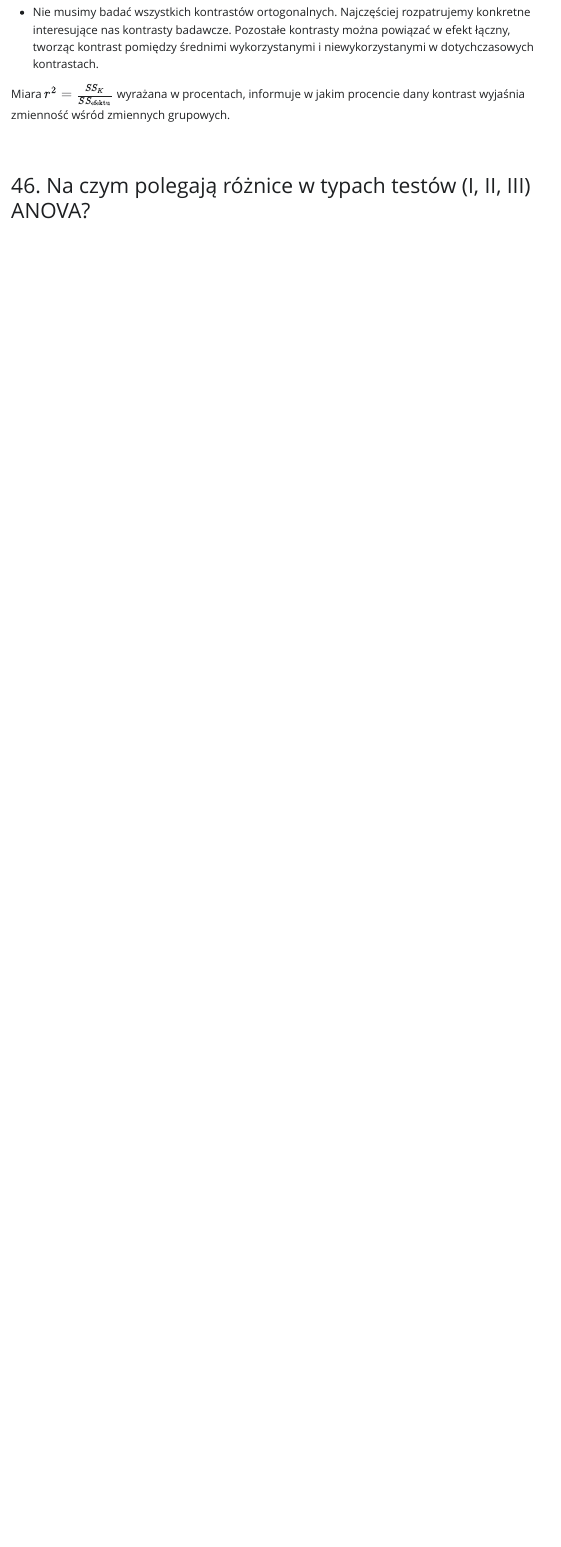
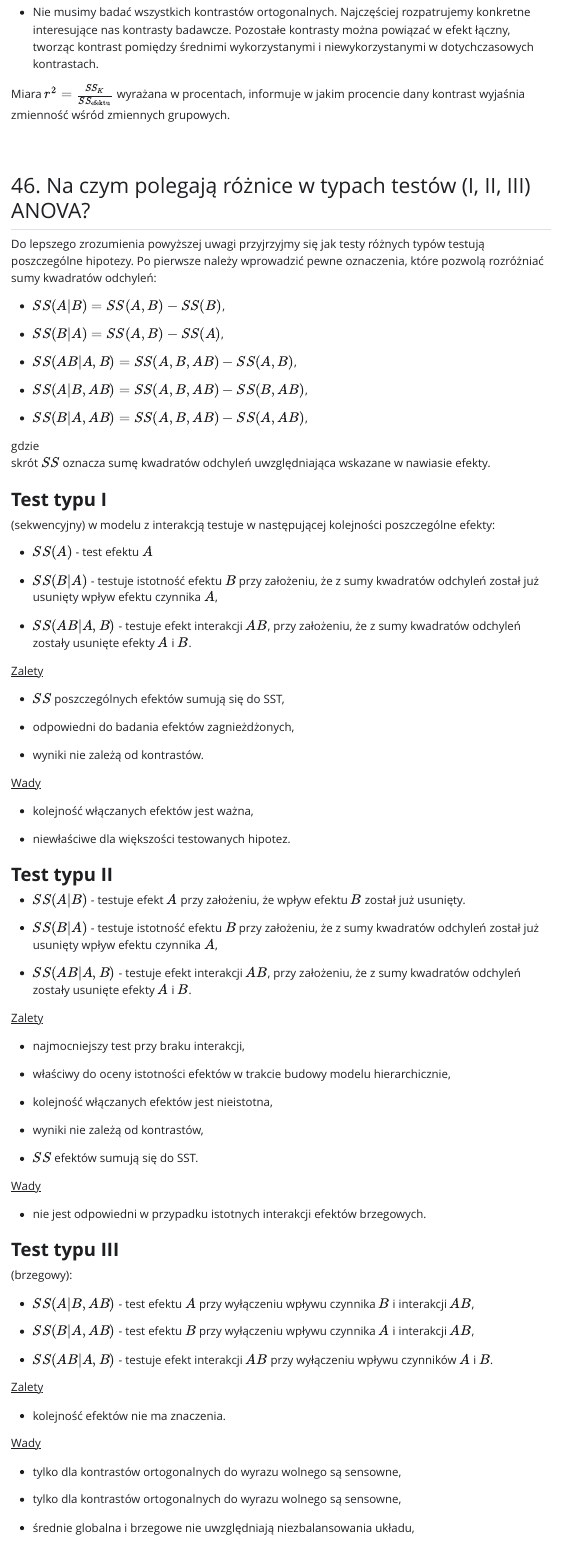
Before and after one commit to Michciak/Modele, a Quarto document (Modele_egzamin.qmd): the page in a window 1100 px wide, from 2630 px down. The pictures show the output file Modele_egzamin.html that the author committed with the source, opened offline; Quarto's library style sheets are replaced by a plain one without menus.

Commit message:
04.02.2023_2

```diff
--- a/Modele_egzamin.qmd
+++ b/Modele_egzamin.qmd
@@ -545,13 +545,85 @@ Miara $r^2 = \frac{SS_K}{SS_{\text{efektu}}}$ wyrażana w procentach, informuje
 
 ## 46. Na czym polegają różnice w typach testów (I, II, III) ANOVA?
 
+Do lepszego zrozumienia powyższej uwagi przyjrzyjmy się jak testy różnych typów testują poszczególne hipotezy. Po pierwsze należy wprowadzić pewne oznaczenia, które pozwolą rozróżniać sumy kwadratów odchyleń:
 
+- $SS(A|B) = SS(A,B)- SS(B)$,
 
+- $SS(B|A) = SS(A,B)- SS(A)$,
 
+- $SS(AB|A,B) = SS(A,B,AB)- SS(A,B)$,
 
+- $SS(A|B,AB) = SS(A,B,AB)- SS(B,AB)$,
 
+- $SS(B|A,AB) = SS(A,B,AB)- SS(A,AB)$,
 
+gdzie <br/>
+skrót $SS$ oznacza sumę kwadratów odchyleń uwzględniająca wskazane w nawiasie efekty.
 
+### **Test typu I**
+(sekwencyjny) w modelu z interakcją testuje w następującej kolejności poszczególne efekty:
 
+- $SS(A)$ - test efektu $A$
 
+- $SS(B|A)$ - testuje istotność efektu $B$ przy założeniu, że z sumy kwadratów odchyleń został już usunięty wpływ efektu czynnika $A$,
 
+- $SS(AB|A,B)$ - testuje efekt interakcji $AB$, przy założeniu, że z sumy kwadratów odchyleń zostały usunięte efekty $A$ i $B$.
+
+<u>Zalety</u><br/>
+
+- $SS$ poszczególnych efektów sumują się do SST,
+
+- odpowiedni do badania efektów zagnieżdżonych,
+
+- wyniki nie zależą od kontrastów.
+
+<u>Wady</u><br/>
+
+- kolejność włączanych efektów jest ważna,
+
+- niewłaściwe dla większości testowanych hipotez.
+
+### **Test typu II**
+
+- $SS(A|B)$ - testuje efekt $A$ przy założeniu, że wpływ efektu $B$ został już usunięty.
+
+- $SS(B|A)$ - testuje istotność efektu $B$ przy założeniu, że z sumy kwadratów odchyleń został już usunięty wpływ efektu czynnika $A$,
+
+- $SS(AB|A,B)$ - testuje efekt interakcji $AB$, przy założeniu, że z sumy kwadratów odchyleń zostały usunięte efekty $A$ i $B$.
+
+<u>Zalety</u><br/>
+
+- najmocniejszy test przy braku interakcji,
+
+- właściwy do oceny istotności efektów w trakcie budowy modelu hierarchicznie,
+
+- kolejność włączanych efektów jest nieistotna,
+
+- wyniki nie zależą od kontrastów,
+
+- $SS$ efektów sumują się do SST.
+
+<u>Wady</u><br/>
+
+- nie jest odpowiedni w przypadku istotnych interakcji efektów brzegowych.
+
+### **Test typu III**
+(brzegowy):
+
+- $SS(A|B,AB)$ - test efektu $A$ przy wyłączeniu wpływu czynnika $B$ i interakcji $AB$,
+
+- $SS(B|A,AB)$ - test efektu $B$ przy wyłączeniu wpływu czynnika $A$ i interakcji $AB$,
+
+- $SS(AB|A,B)$ - testuje efekt interakcji $AB$ przy wyłączeniu wpływu czynników $A$ i $B$.
+
+<u>Zalety</u><br/>
+
+- kolejność efektów nie ma znaczenia.
+
+<u>Wady</u><br/>
+
+- tylko dla kontrastów ortogonalnych do wyrazu wolnego są sensowne,
+
+- tylko dla kontrastów ortogonalnych do wyrazu wolnego są sensowne,
+
+- średnie globalna i brzegowe nie uwzględniają niezbalansowania układu,
```
Also changed, not shown: Modele_egzamin.html, Modele_egzamin.qmd (2 more changed lines).
